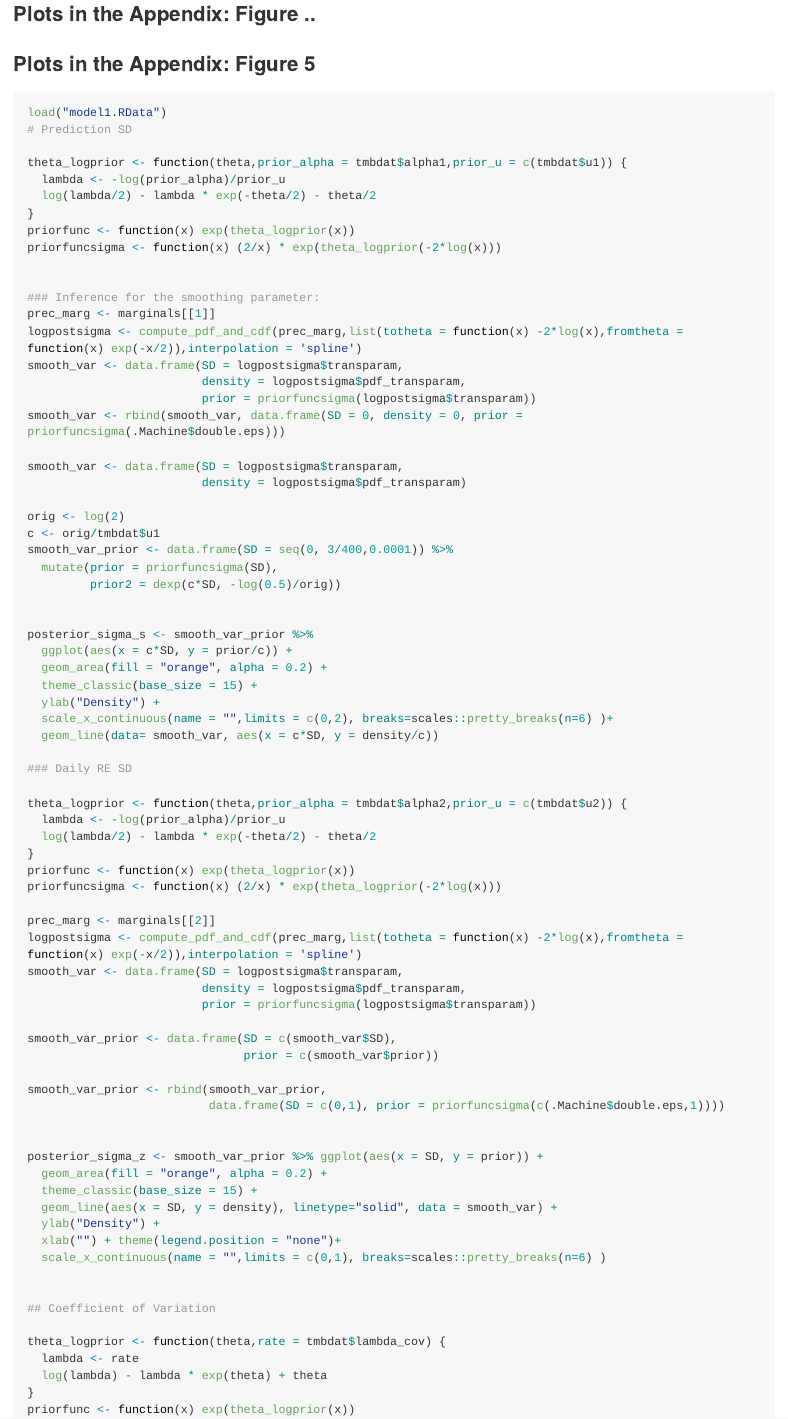
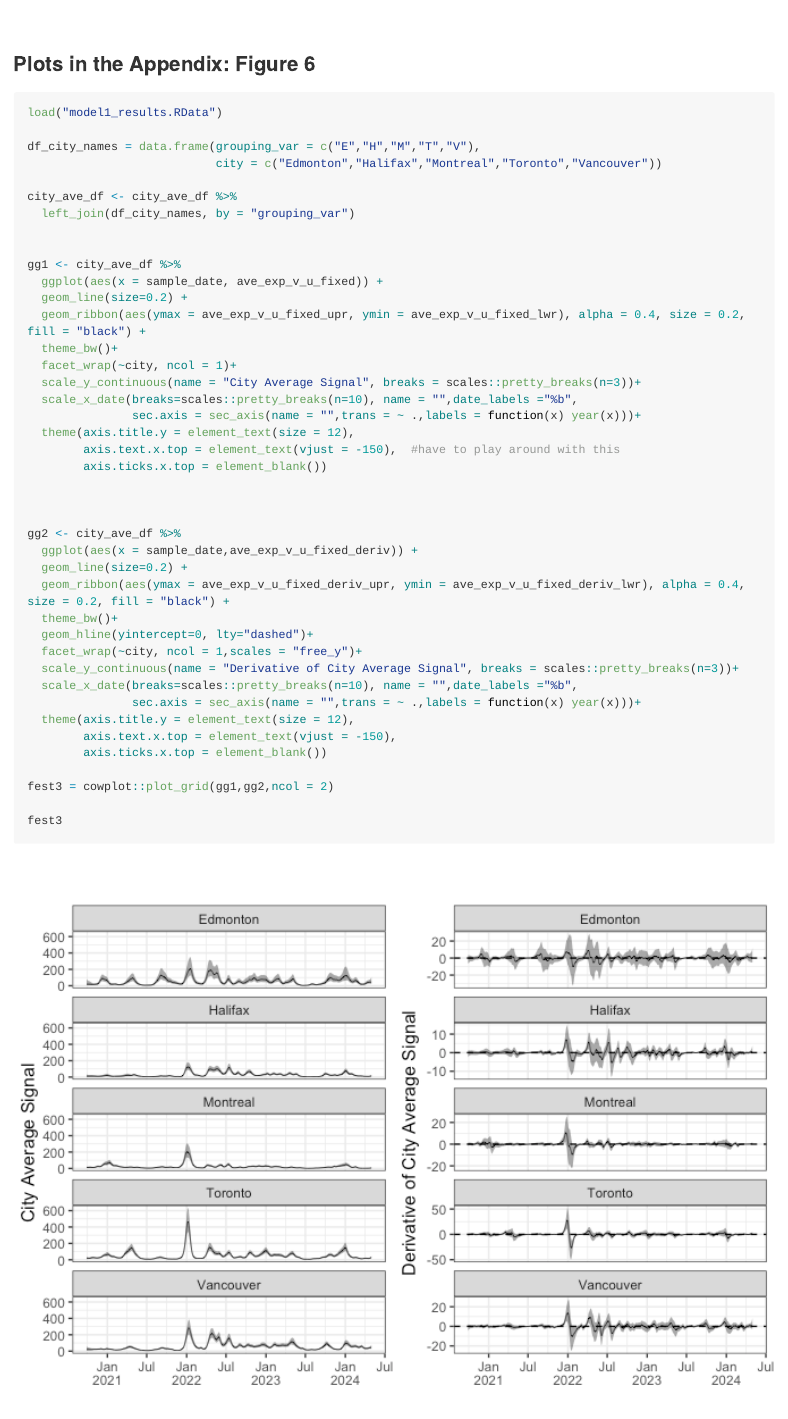
Before and after one commit to emilysomerset/wastewater_paper_code, an R Markdown document (section 3.1/README.Rmd): the page in a window 1100 px wide, from 8520 px down before the commit and from 12130 px down after it. The pictures show the output file section 3.1/README.md that the author committed with the source, drawn offline in the style of GitHub; long lines of code are wrapped.

Commit message:
adding the rest of the images

````diff
--- a/section 3.1/README.Rmd
+++ b/section 3.1/README.Rmd
@@ -300,11 +300,7 @@ fest1
 
 ```
 
-
-### Plots in the Appendix: Figure ..
-
-
-### Plots in the Appendix: Figure 5
+## Plots in the Appendix: Figure 5
 
 ```{r, warning=FALSE, message=FALSE,out.width="75%"}
 load("model1.RData")
@@ -459,3 +455,50 @@ gg <- cowplot::plot_grid(posterior_sigma_s + ggtitle(expression(sigma(20))),
 
 gg
 ```
+
+
+
+### Plots in the Appendix: Figure 6
+
+```{r, warning=FALSE, message=FALSE, out.width="100%", out.height="100%"}
+load("model1_results.RData")
+
+df_city_names = data.frame(grouping_var = c("E","H","M","T","V"),
+                           city = c("Edmonton","Halifax","Montreal","Toronto","Vancouver"))
+
+city_ave_df <- city_ave_df %>%
+  left_join(df_city_names, by = "grouping_var")
+
+
+gg1 <- city_ave_df %>%
+  ggplot(aes(x = sample_date, ave_exp_v_u_fixed)) +
+  geom_line(size=0.2) +
+  geom_ribbon(aes(ymax = ave_exp_v_u_fixed_upr, ymin = ave_exp_v_u_fixed_lwr), alpha = 0.4, size = 0.2, fill = "black") +
+  theme_bw()+
+  facet_wrap(~city, ncol = 1)+
+  scale_y_continuous(name = "City Average Signal", breaks = scales::pretty_breaks(n=3))+
+  scale_x_date(breaks=scales::pretty_breaks(n=10), name = "",date_labels ="%b",
+               sec.axis = sec_axis(name = "",trans = ~ .,labels = function(x) year(x)))+
+  theme(axis.title.y = element_text(size = 12),
+        axis.text.x.top = element_text(vjust = -150),  #have to play around with this
+        axis.ticks.x.top = element_blank())
+
+
+
+gg2 <- city_ave_df %>%
+  ggplot(aes(x = sample_date,ave_exp_v_u_fixed_deriv)) +
+  geom_line(size=0.2) +
+  geom_ribbon(aes(ymax = ave_exp_v_u_fixed_deriv_upr, ymin = ave_exp_v_u_fixed_deriv_lwr), alpha = 0.4, size = 0.2, fill = "black") +
+  theme_bw()+
+  geom_hline(yintercept=0, lty="dashed")+
+  facet_wrap(~city, ncol = 1,scales = "free_y")+
+  scale_y_continuous(name = "Derivative of City Average Signal", breaks = scales::pretty_breaks(n=3))+
+  scale_x_date(breaks=scales::pretty_breaks(n=10), name = "",date_labels ="%b",
+               sec.axis = sec_axis(name = "",trans = ~ .,labels = function(x) year(x)))+
+  theme(axis.title.y = element_text(size = 12),
+        axis.text.x.top = element_text(vjust = -150),
+        axis.ticks.x.top = element_blank())
+
+fest3 = cowplot::plot_grid(gg1,gg2,ncol = 2)
+
+fest3
--- a/section 3.1/process_results.R
+++ b/section 3.1/process_results.R
@@ -108,6 +108,11 @@ process_results <- function(df_full, tmbdat, samps1, polyOrder,  id_group, id_gr
   df_full$v_fixed_upr <- as.numeric(apply(v_fixed, MARGIN=1,quantile,p=0.975))
   df_full$v_fixed_lwr <- as.numeric(apply(v_fixed, MARGIN=1,quantile,p=0.025))
 
+  ## Ospline + fixed effects
+  df_full$exp_v_fixed <- as.numeric(apply(exp(v_fixed), MARGIN=1,median))
+  df_full$exp_v_fixed_upr <- as.numeric(apply(exp(v_fixed), MARGIN=1,quantile,p=0.975))
+  df_full$exp_v_fixed_lwr <- as.numeric(apply(exp(v_fixed), MARGIN=1,quantile,p=0.025))
+
   df_full$exp_v_fixed_deriv <- as.numeric(apply(exp(v_fixed)*vderiv[,-1], MARGIN=1,median))
   df_full$exp_v_fixed_deriv_upr <- as.numeric(apply(exp(v_fixed)*vderiv[,-1], MARGIN=1,quantile, p=0.975))
   df_full$exp_v_fixed_deriv_lwr<- as.numeric(apply(exp(v_fixed)*vderiv[,-1], MARGIN=1,quantile, p=0.025))
````
Also changed, not shown: section 3.1/README.md, section 3.1/README_files/figure-gfm/unnamed-chunk-10-1.png, section 3.1/README_files/figure-gfm/unnamed-chunk-11-1.png (added), section 3.1/README.Rmd (25 more changed lines).
